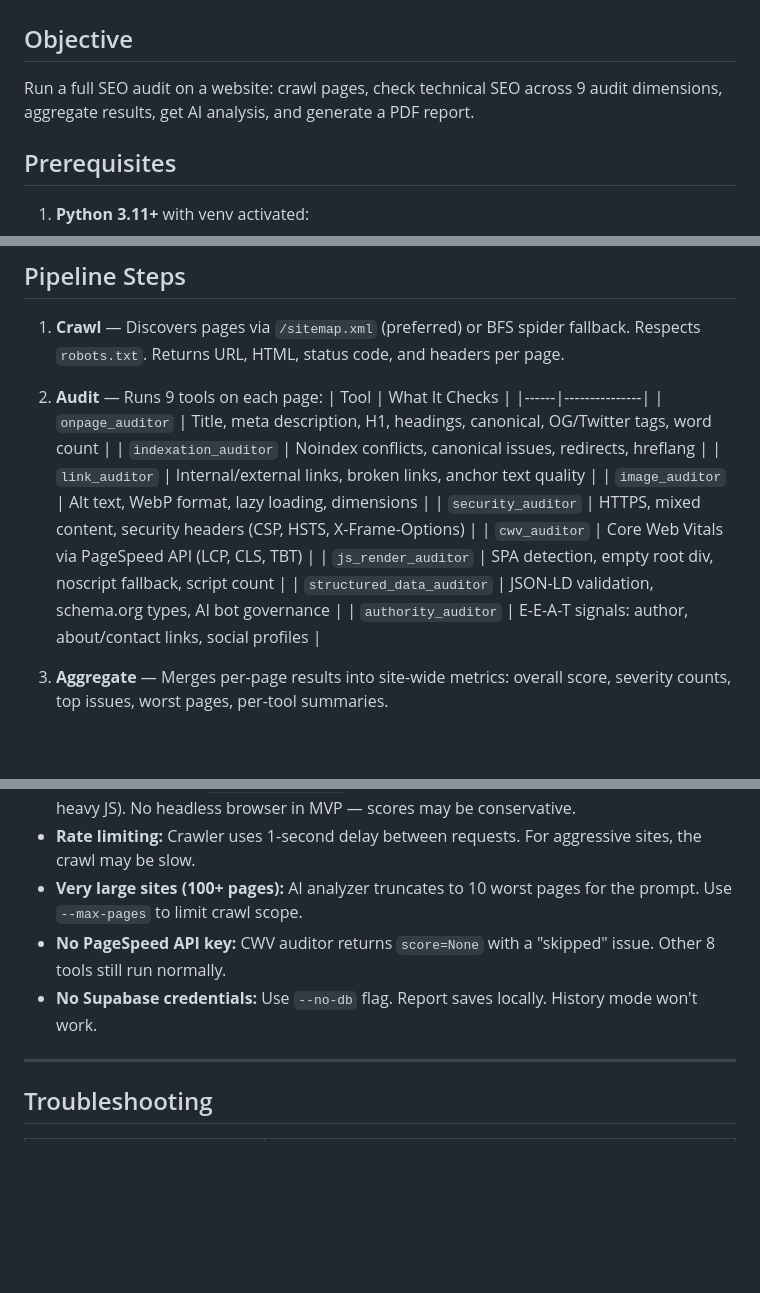
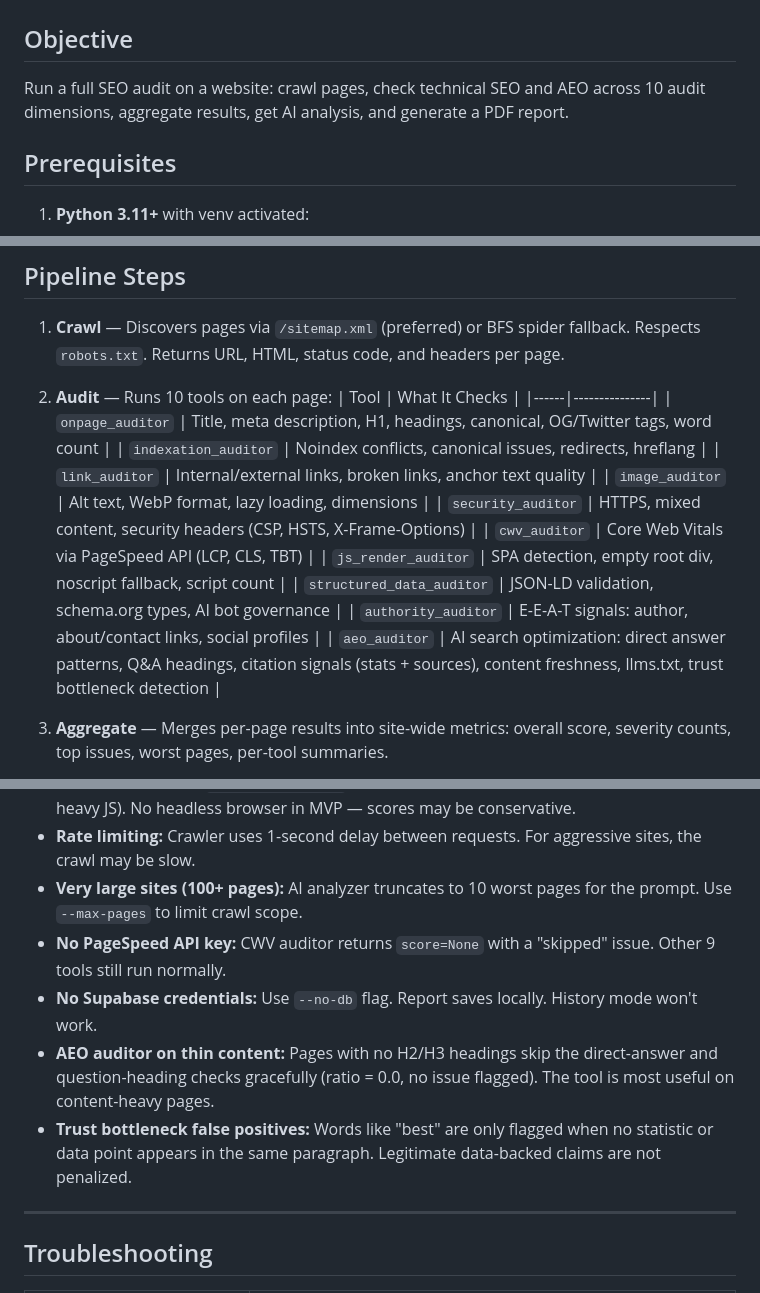
Before and after one commit to senecabenson/seo-professor, a Markdown page: workflows/site-audit.md, 3 parts joined by grey strips. Rendered like a GitHub page; blank space fills up the shorter version.

Commit message:
docs: update design spec and workflow SOP for AEO auditor
Co-Authored-By: Claude Opus 4.6 <noreply@anthropic.com>

```diff
--- a/workflows/site-audit.md
+++ b/workflows/site-audit.md
@@ -1,7 +1,7 @@
 # Site Audit Workflow
 
 ## Objective
-Run a full SEO audit on a website: crawl pages, check technical SEO across 9 audit dimensions, aggregate results, get AI analysis, and generate a PDF report.
+Run a full SEO audit on a website: crawl pages, check technical SEO and AEO across 10 audit dimensions, aggregate results, get AI analysis, and generate a PDF report.
 
 ## Prerequisites
 
@@ -65,7 +65,7 @@ Report saved locally to `.tmp/reports/<domain>-audit.pdf`.
 
 1. **Crawl** — Discovers pages via `/sitemap.xml` (preferred) or BFS spider fallback. Respects `robots.txt`. Returns URL, HTML, status code, and headers per page.
 
-2. **Audit** — Runs 9 tools on each page:
+2. **Audit** — Runs 10 tools on each page:
    | Tool | What It Checks |
    |------|---------------|
    | `onpage_auditor` | Title, meta description, H1, headings, canonical, OG/Twitter tags, word count |
@@ -77,6 +77,7 @@ Report saved locally to `.tmp/reports/<domain>-audit.pdf`.
    | `js_render_auditor` | SPA detection, empty root div, noscript fallback, script count |
    | `structured_data_auditor` | JSON-LD validation, schema.org types, AI bot governance |
    | `authority_auditor` | E-E-A-T signals: author, about/contact links, social profiles |
+   | `aeo_auditor` | AI search optimization: direct answer patterns, Q&A headings, citation signals (stats + sources), content freshness, llms.txt, trust bottleneck detection |
 
 3. **Aggregate** — Merges per-page results into site-wide metrics: overall score, severity counts, top issues, worst pages, per-tool summaries.
 
@@ -141,8 +142,10 @@ The script pauses after step 4 and waits for AI input:
 - **JS-heavy SPAs:** The `js_render_auditor` flags SPA patterns heuristically (empty root div, heavy JS). No headless browser in MVP — scores may be conservative.
 - **Rate limiting:** Crawler uses 1-second delay between requests. For aggressive sites, the crawl may be slow.
 - **Very large sites (100+ pages):** AI analyzer truncates to 10 worst pages for the prompt. Use `--max-pages` to limit crawl scope.
-- **No PageSpeed API key:** CWV auditor returns `score=None` with a "skipped" issue. Other 8 tools still run normally.
+- **No PageSpeed API key:** CWV auditor returns `score=None` with a "skipped" issue. Other 9 tools still run normally.
 - **No Supabase credentials:** Use `--no-db` flag. Report saves locally. History mode won't work.
+- **AEO auditor on thin content:** Pages with no H2/H3 headings skip the direct-answer and question-heading checks gracefully (ratio = 0.0, no issue flagged). The tool is most useful on content-heavy pages.
+- **Trust bottleneck false positives:** Words like "best" are only flagged when no statistic or data point appears in the same paragraph. Legitimate data-backed claims are not penalized.
 
 ---
 
```
Also changed, not shown: other parts of workflows/site-audit.md (+2 -1 lines), 1 other file.
